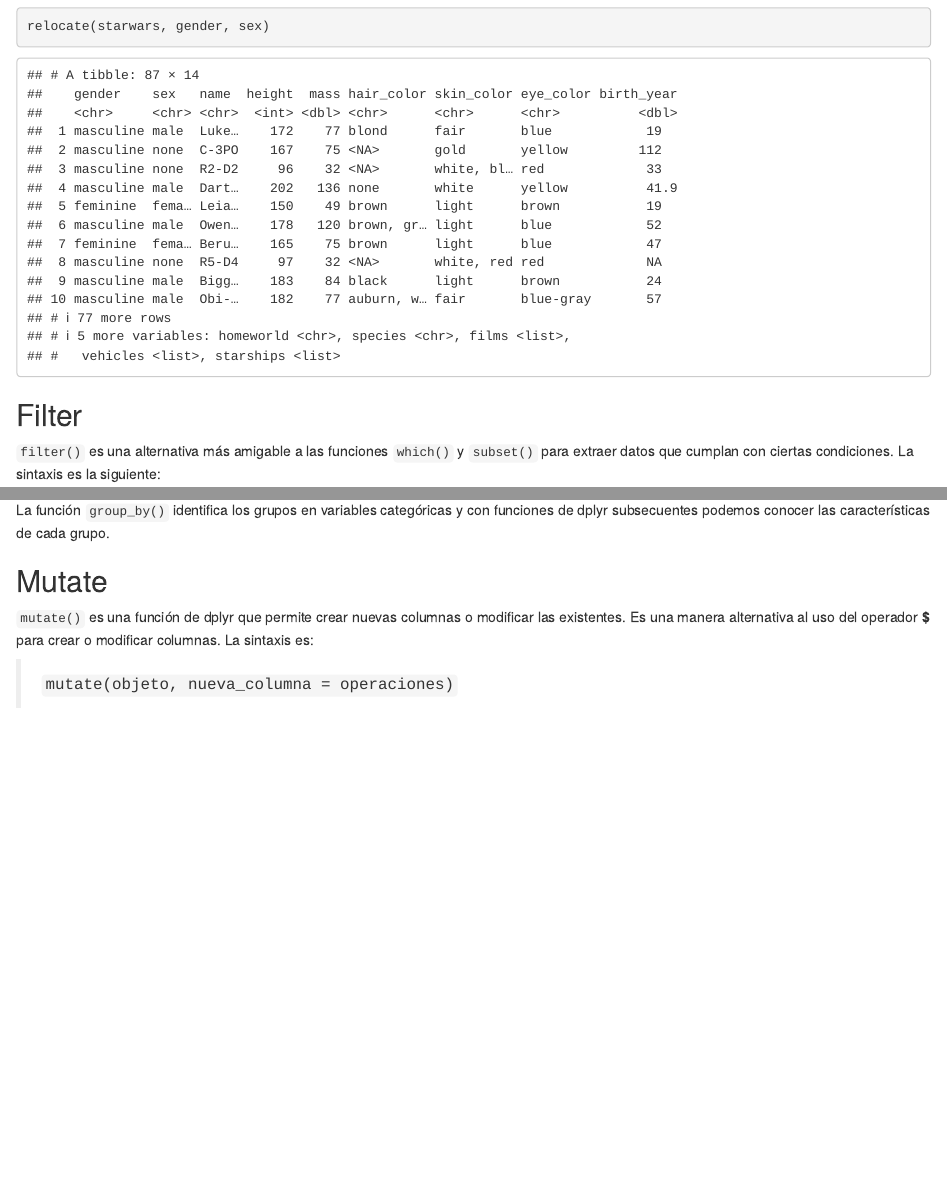
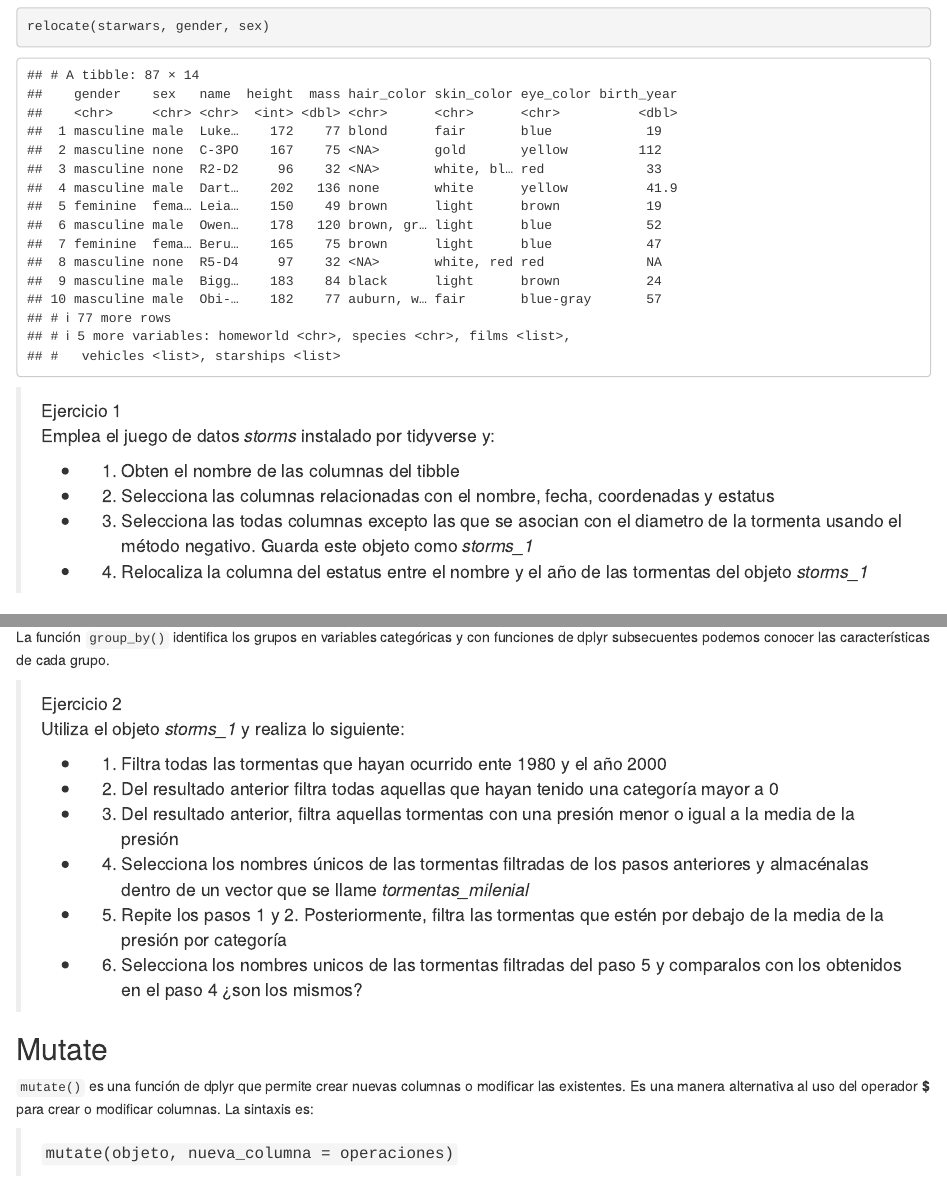
Before and after one commit to necrosnake91/Taller_R_y_RStudio, an R Markdown document (Markdown/Tidyverse.Rmd): the page in a window 1100 px wide, from 5850 px down, and a second part further down, joined at a grey line. Rendered offline with R 4.5, knitr and Pandoc, with nearby package versions; some code elsewhere in the file could not run offline.

Commit message:
Add excercises 1 and 2

````diff
--- a/Markdown/Tidyverse.Rmd
+++ b/Markdown/Tidyverse.Rmd
@@ -221,6 +221,16 @@ En donde nosotros podemos indicarle a dplyr cuál es el nuevo orden de las colum
 relocate(starwars, gender, sex)
 ```
 
+<blockquote class="blockquote">
+Ejercicio 1
+Emplea el juego de datos *storms* instalado por tidyverse y:
+
+* 1. Obten el nombre de las columnas del tibble
+* 2. Selecciona las columnas relacionadas con el nombre, fecha, coordenadas y estatus
+* 3. Selecciona las todas columnas excepto las que se asocian con el diametro de la tormenta usando el método negativo. Guarda este objeto como *storms_1*
+* 4. Relocaliza la columna del estatus entre el nombre y el año de las tormentas del objeto *storms_1*
+</blockquote>
+
 ## Filter
 `filter()` es una alternativa más amigable a las funciones `which()` y `subset()` para extraer datos que cumplan con ciertas condiciones. La sintaxis es la siguiente:
 
@@ -260,6 +270,19 @@ group_by(starwars, gender) %>%
 ```
 
 La función `group_by()` identifica los grupos en variables categóricas y con funciones de dplyr subsecuentes podemos conocer las características de cada grupo.
+
+<blockquote class="blockquote">
+Ejercicio 2
+Utiliza el objeto *storms_1* y realiza lo siguiente:
+
+* 1. Filtra todas las tormentas que hayan ocurrido ente 1980 y el año 2000
+* 2. Del resultado anterior filtra todas aquellas que hayan tenido una categoría mayor a 0
+* 3. Del resultado anterior, filtra aquellas tormentas con una presión menor o igual a la media de la presión
+* 4. Selecciona los nombres únicos de las tormentas filtradas de los pasos anteriores y almacénalas dentro de un vector que se llame *tormentas_milenial*
+* 5. Repite los pasos 1 y 2. Posteriormente, filtra las tormentas que estén por debajo de la media de la presión por categoría
+* 6. Selecciona los nombres unicos de las tormentas filtradas del paso 5 y comparalos con los obtenidos en el paso 4 ¿son los mismos?
+
+</blockquote>
 
 ## Mutate
 
````
Also changed, not shown: HTML/Tidyverse.html, Markdown/Tidyverse.Rmd (2 more changed lines).
